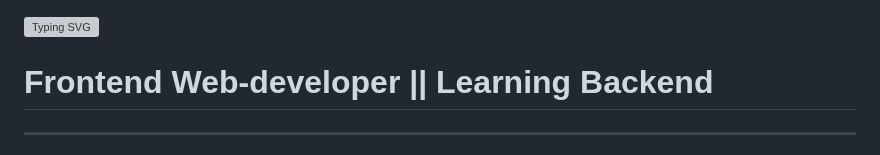
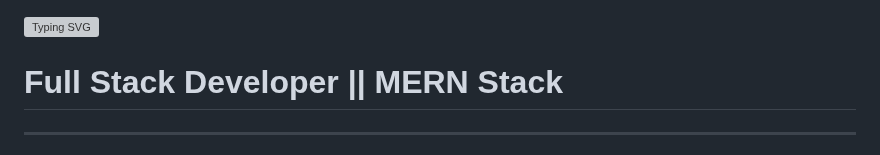
Before and after one commit to Md-Mubin/Md-Mubin, a Markdown page: README.md, the part around the change. GitHub-like rendering; grey boxes are pictures that could not be loaded.

```diff
--- a/README.md
+++ b/README.md
@@ -1,6 +1,6 @@
 <a href="https://git.io/typing-svg"><img src="https://readme-typing-svg.demolab.com?font=Fira+Code&weight=300&size=24&duration=4000&pause=1000&color=1CCFBE&center=true&amp&width=800&amp&lines=Hi!+Welcome+to+%7B%3C+Md+Mubin's+%2F+%3E%7D+Git-hub+Profile;Front-End+Developer+%7C%7C+React+Developer;Always+jump+to+Learning+%26+Improving+" alt="Typing SVG" /></a>
 
-# Frontend Web-developer || Learning Backend
+# Full Stack Developer || MERN Stack
 -----------------------------------
 
 => 🌱  React.js, Tailwind Css, Redux, Firebase, JavaScript, Css & HTML5 <br>
```
